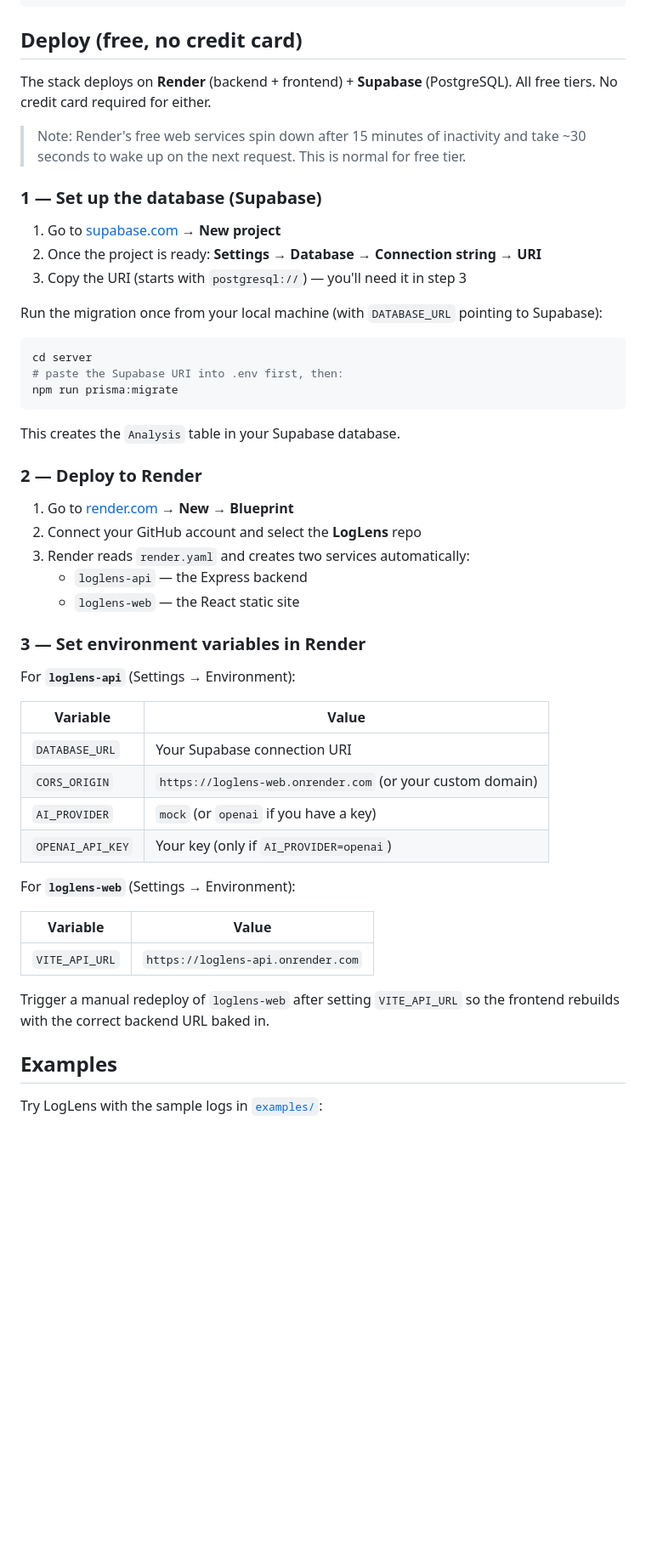
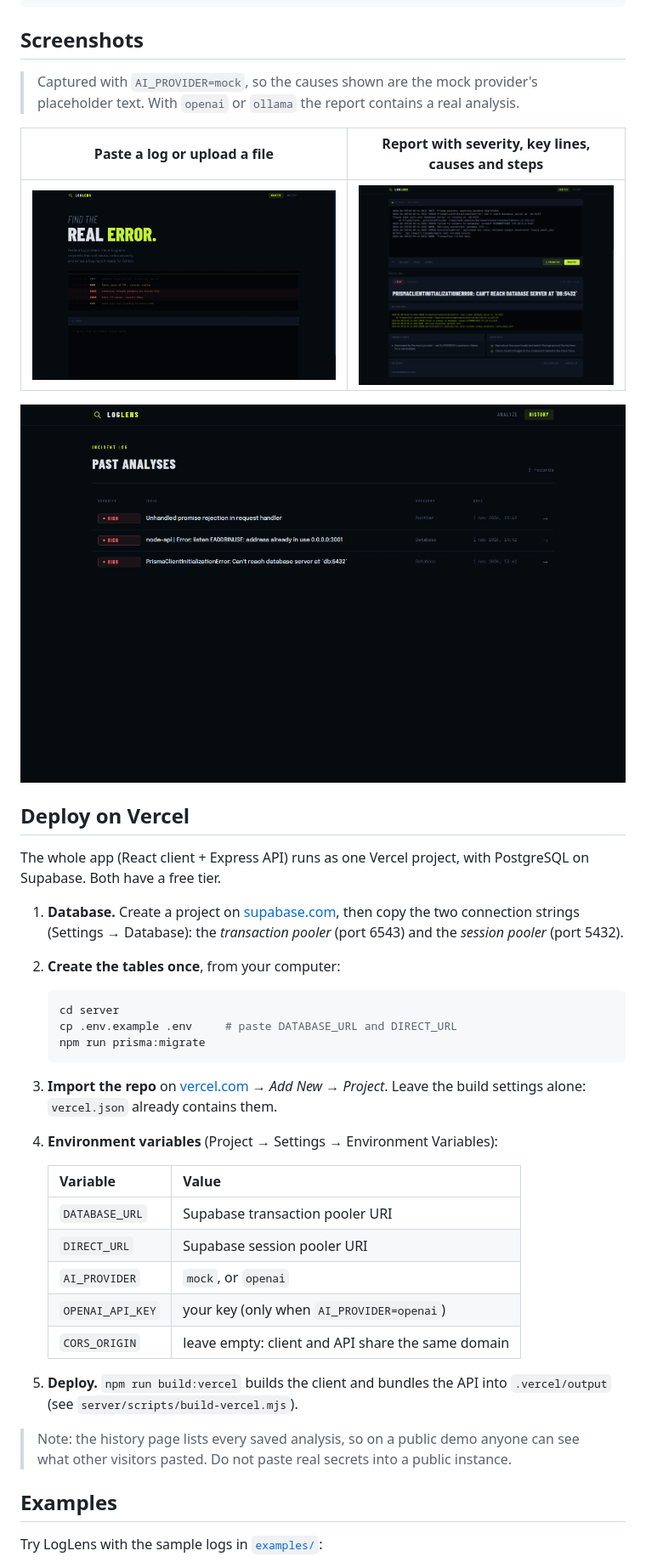
Before and after one commit to jacknegri89/LogLens, a Markdown page: README.md, the part around the change. Shown at 85% size. GitHub-like rendering; pictures changed too: docs/screenshots/analyze.png (added), docs/screenshots/history.png (added), docs/screenshots/report.png (added); blank space fills up the shorter version.

Commit message:
feat(deploy): add Vercel deployment and screenshots
Bundle the Express API as a Vercel function, add vercel.json, rhel Prisma target, README screenshots and a Vercel deploy guide.

````diff
--- a/README.md
+++ b/README.md
@@ -99,57 +99,50 @@ LogLens/
 └── .github/    # CI workflow
 ```
 
-## Deploy (free, no credit card)
+## Screenshots
 
-The stack deploys on **Render** (backend + frontend) + **Supabase** (PostgreSQL).
-All free tiers. No credit card required for either.
+> Captured with `AI_PROVIDER=mock`, so the causes shown are the mock provider's placeholder text.
+> With `openai` or `ollama` the report contains a real analysis.
 
-> Note: Render's free web services spin down after 15 minutes of inactivity and
-> take ~30 seconds to wake up on the next request. This is normal for free tier.
+| Paste a log or upload a file                  | Report with severity, key lines, causes and steps |
+| --------------------------------------------- | ------------------------------------------------- |
+| ![Analyze page](docs/screenshots/analyze.png) | ![Report](docs/screenshots/report.png)            |
 
-### 1 — Set up the database (Supabase)
+![History of analyses](docs/screenshots/history.png)
 
-1. Go to [supabase.com](https://supabase.com) → **New project**
-2. Once the project is ready: **Settings → Database → Connection string → URI**
-3. Copy the URI (starts with `postgresql://`) — you'll need it in step 3
+## Deploy on Vercel
 
-Run the migration once from your local machine (with `DATABASE_URL` pointing to Supabase):
+The whole app (React client + Express API) runs as one Vercel project, with
+PostgreSQL on Supabase. Both have a free tier.
 
-```bash
-cd server
-# paste the Supabase URI into .env first, then:
-npm run prisma:migrate
-```
+1. **Database.** Create a project on [supabase.com](https://supabase.com), then copy the
+   two connection strings (Settings → Database): the _transaction pooler_ (port 6543) and
+   the _session pooler_ (port 5432).
+2. **Create the tables once**, from your computer:
 
-This creates the `Analysis` table in your Supabase database.
+   ```bash
+   cd server
+   cp .env.example .env     # paste DATABASE_URL and DIRECT_URL
+   npm run prisma:migrate
+   ```
 
-### 2 — Deploy to Render
+3. **Import the repo** on [vercel.com](https://vercel.com) → _Add New → Project_.
+   Leave the build settings alone: `vercel.json` already contains them.
+4. **Environment variables** (Project → Settings → Environment Variables):
 
-1. Go to [render.com](https://render.com) → **New → Blueprint**
-2. Connect your GitHub account and select the **LogLens** repo
-3. Render reads `render.yaml` and creates two services automatically:
-   - `loglens-api` — the Express backend
-   - `loglens-web` — the React static site
+   | Variable         | Value                                             |
+   | ---------------- | ------------------------------------------------- |
+   | `DATABASE_URL`   | Supabase transaction pooler URI                   |
+   | `DIRECT_URL`     | Supabase session pooler URI                       |
+   | `AI_PROVIDER`    | `mock`, or `openai`                               |
+   | `OPENAI_API_KEY` | your key (only when `AI_PROVIDER=openai`)         |
+   | `CORS_ORIGIN`    | leave empty: client and API share the same domain |
 
-### 3 — Set environment variables in Render
+5. **Deploy.** `npm run build:vercel` builds the client and bundles the API into
+   `.vercel/output` (see `server/scripts/build-vercel.mjs`).
 
-For **`loglens-api`** (Settings → Environment):
-
-| Variable         | Value                                                      |
-| ---------------- | ---------------------------------------------------------- |
-| `DATABASE_URL`   | Your Supabase connection URI                               |
-| `CORS_ORIGIN`    | `https://loglens-web.onrender.com` (or your custom domain) |
-| `AI_PROVIDER`    | `mock` (or `openai` if you have a key)                     |
-| `OPENAI_API_KEY` | Your key (only if `AI_PROVIDER=openai`)                    |
-
-For **`loglens-web`** (Settings → Environment):
-
-| Variable       | Value                              |
-| -------------- | ---------------------------------- |
-| `VITE_API_URL` | `https://loglens-api.onrender.com` |
-
-Trigger a manual redeploy of `loglens-web` after setting `VITE_API_URL` so the
-frontend rebuilds with the correct backend URL baked in.
+> Note: the history page lists every saved analysis, so on a public demo anyone can see
+> what other visitors pasted. Do not paste real secrets into a public instance.
 
 ## Examples
 
````
Also changed, not shown: 7 other files.
